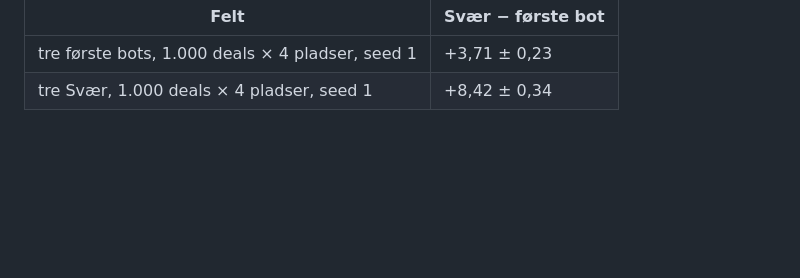
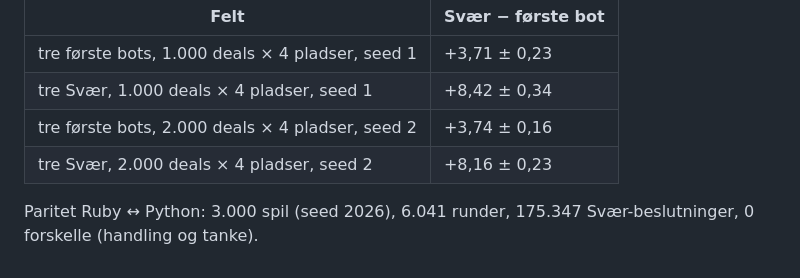
Before and after one commit to anannerup/kortspil, a Markdown page: docs/bots/esmakker-strategy.md, the part around the change. Drawn GitHub-style; blank space fills up the shorter version.

Commit message:
Es-makker Svær: seed 2 measurement and parity numbers in §6.10
Co-Authored-By: Claude Opus 5.5 <noreply@anthropic.com>

```diff
--- a/docs/bots/esmakker-strategy.md
+++ b/docs/bots/esmakker-strategy.md
@@ -218,3 +218,7 @@ Hvor §6 ikke var entydig, er der valgt sådan **[valgt]**:
 |---|---|
 | tre første bots, 1.000 deals × 4 pladser, seed 1 | +3,71 ± 0,23 |
 | tre Svær, 1.000 deals × 4 pladser, seed 1 | +8,42 ± 0,34 |
+| tre første bots, 2.000 deals × 4 pladser, seed 2 | +3,74 ± 0,16 |
+| tre Svær, 2.000 deals × 4 pladser, seed 2 | +8,16 ± 0,23 |
+
+Paritet Ruby ↔ Python: 3.000 spil (seed 2026), 6.041 runder, 175.347 Svær-beslutninger, 0 forskelle (handling og tanke).
```
